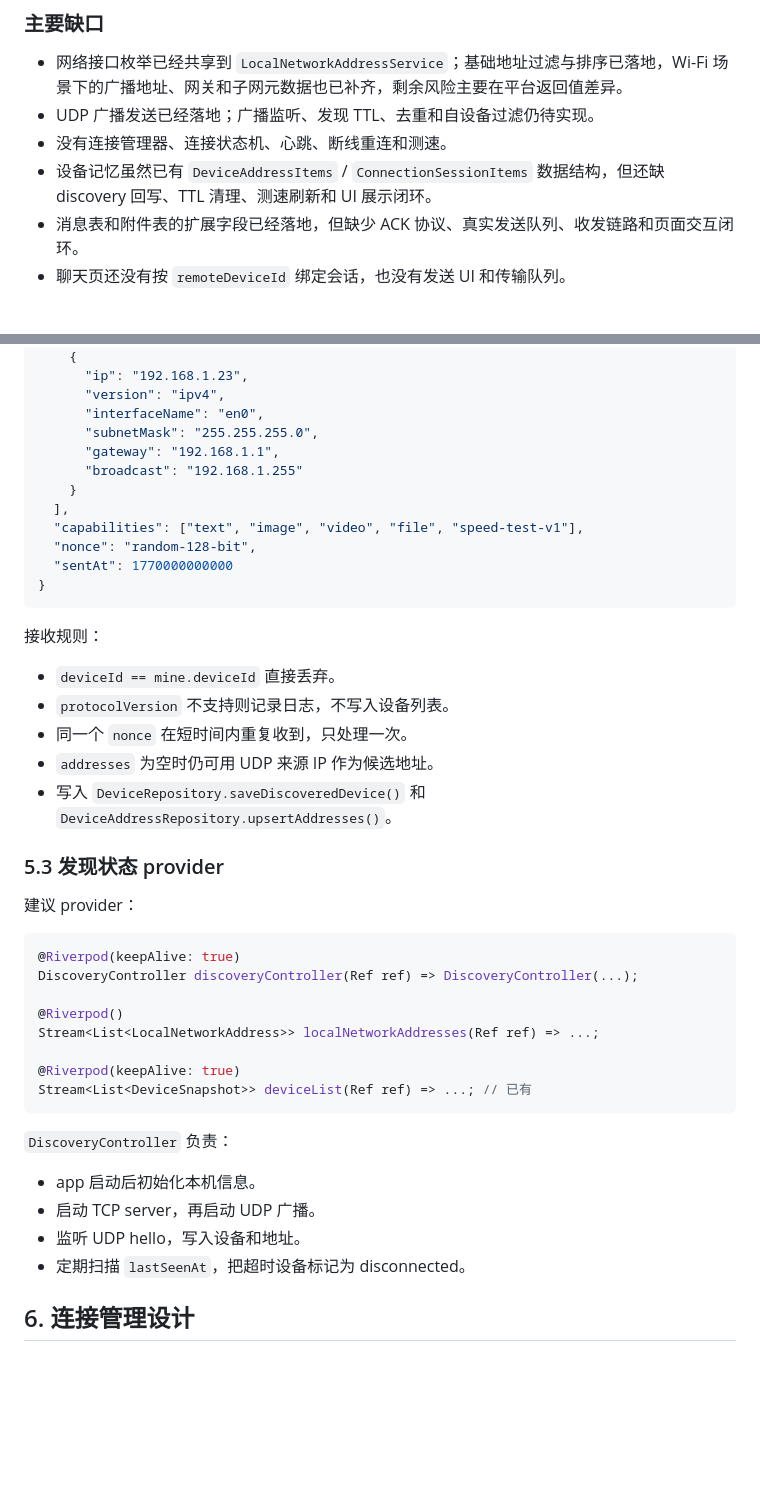
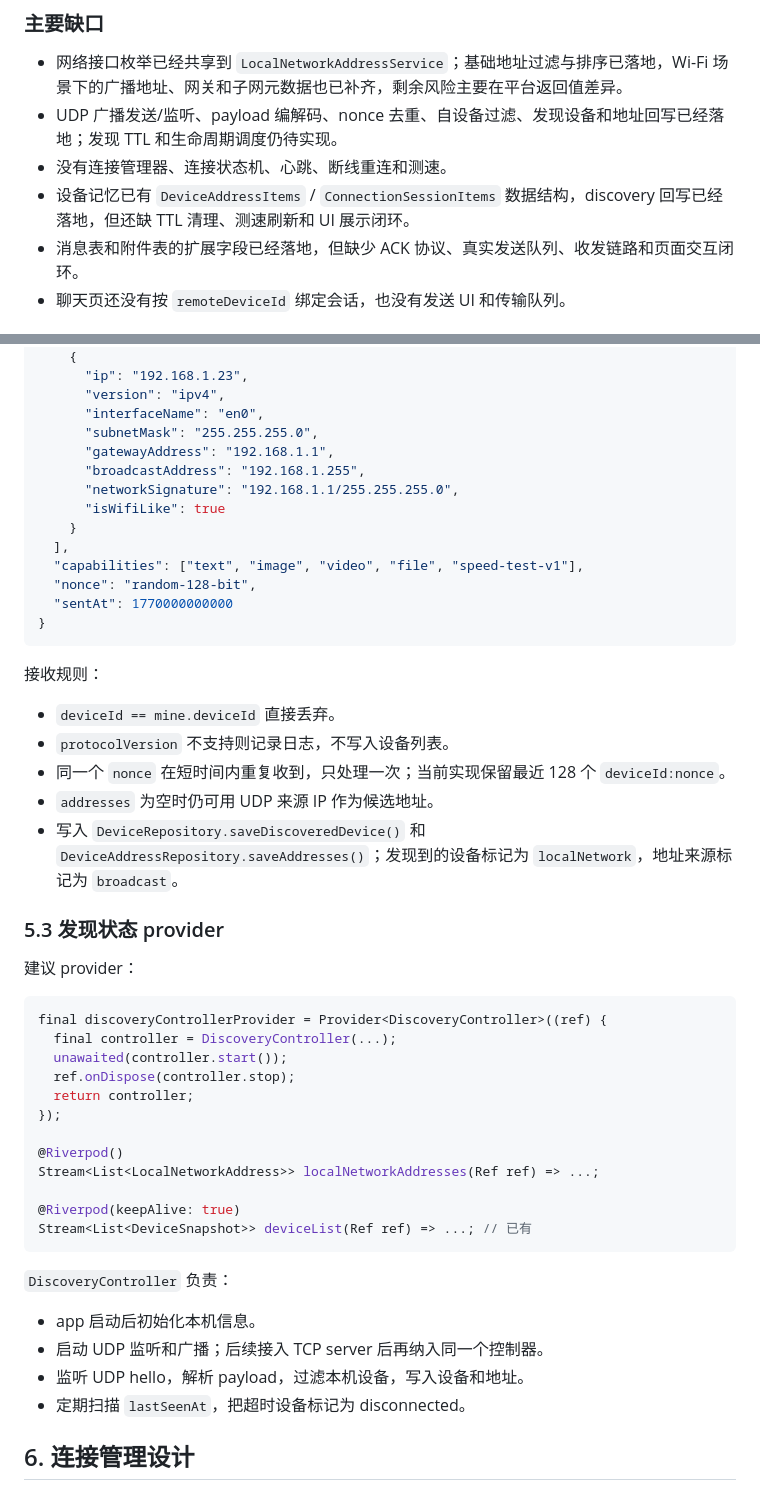
Before and after one commit to Dchll/hydrop, a Markdown page: docs/architecture_design.md, 2 parts joined by grey strips. Rendered like a GitHub page; blank space fills up the shorter version.

Commit message:
docs: update discovery receive status

````diff
--- a/docs/architecture_design.md
+++ b/docs/architecture_design.md
@@ -34,9 +34,9 @@
 ### 主要缺口
 
 - 网络接口枚举已经共享到 `LocalNetworkAddressService`；基础地址过滤与排序已落地，Wi-Fi 场景下的广播地址、网关和子网元数据也已补齐，剩余风险主要在平台返回值差异。
-- UDP 广播发送已经落地；广播监听、发现 TTL、去重和自设备过滤仍待实现。
+- UDP 广播发送/监听、payload 编解码、nonce 去重、自设备过滤、发现设备和地址回写已经落地；发现 TTL 和生命周期调度仍待实现。
 - 没有连接管理器、连接状态机、心跳、断线重连和测速。
-- 设备记忆虽然已有 `DeviceAddressItems` / `ConnectionSessionItems` 数据结构，但还缺 discovery 回写、TTL 清理、测速刷新和 UI 展示闭环。
+- 设备记忆已有 `DeviceAddressItems` / `ConnectionSessionItems` 数据结构，discovery 回写已经落地，但还缺 TTL 清理、测速刷新和 UI 展示闭环。
 - 消息表和附件表的扩展字段已经落地，但缺少 ACK 协议、真实发送队列、收发链路和页面交互闭环。
 - 聊天页还没有按 `remoteDeviceId` 绑定会话，也没有发送 UI 和传输队列。
 
@@ -450,8 +450,10 @@ Payload 控制在 1200 bytes 内，避免 UDP 分片。
       "version": "ipv4",
       "interfaceName": "en0",
       "subnetMask": "255.255.255.0",
-      "gateway": "192.168.1.1",
-      "broadcast": "192.168.1.255"
+      "gatewayAddress": "192.168.1.1",
+      "broadcastAddress": "192.168.1.255",
+      "networkSignature": "192.168.1.1/255.255.255.0",
+      "isWifiLike": true
     }
   ],
   "capabilities": ["text", "image", "video", "file", "speed-test-v1"],
@@ -464,17 +466,21 @@ Payload 控制在 1200 bytes 内，避免 UDP 分片。
 
 - `deviceId == mine.deviceId` 直接丢弃。
 - `protocolVersion` 不支持则记录日志，不写入设备列表。
-- 同一个 `nonce` 在短时间内重复收到，只处理一次。
+- 同一个 `nonce` 在短时间内重复收到，只处理一次；当前实现保留最近 128 个 `deviceId:nonce`。
 - `addresses` 为空时仍可用 UDP 来源 IP 作为候选地址。
-- 写入 `DeviceRepository.saveDiscoveredDevice()` 和 `DeviceAddressRepository.upsertAddresses()`。
+- 写入 `DeviceRepository.saveDiscoveredDevice()` 和 `DeviceAddressRepository.saveAddresses()`；发现到的设备标记为 `localNetwork`，地址来源标记为 `broadcast`。
 
 ### 5.3 发现状态 provider
 
 建议 provider：
 
 ```dart
-@Riverpod(keepAlive: true)
-DiscoveryController discoveryController(Ref ref) => DiscoveryController(...);
+final discoveryControllerProvider = Provider<DiscoveryController>((ref) {
+  final controller = DiscoveryController(...);
+  unawaited(controller.start());
+  ref.onDispose(controller.stop);
+  return controller;
+});
 
 @Riverpod()
 Stream<List<LocalNetworkAddress>> localNetworkAddresses(Ref ref) => ...;
@@ -486,8 +492,8 @@ Stream<List<DeviceSnapshot>> deviceList(Ref ref) => ...; // 已有
 `DiscoveryController` 负责：
 
 - app 启动后初始化本机信息。
-- 启动 TCP server，再启动 UDP 广播。
-- 监听 UDP hello，写入设备和地址。
+- 启动 UDP 监听和广播；后续接入 TCP server 后再纳入同一个控制器。
+- 监听 UDP hello，解析 payload，过滤本机设备，写入设备和地址。
 - 定期扫描 `lastSeenAt`，把超时设备标记为 disconnected。
 
 ## 6. 连接管理设计
````
Also changed, not shown: other parts of docs/architecture_design.md (+4 -4 lines), README.md (+5 -5 lines).
